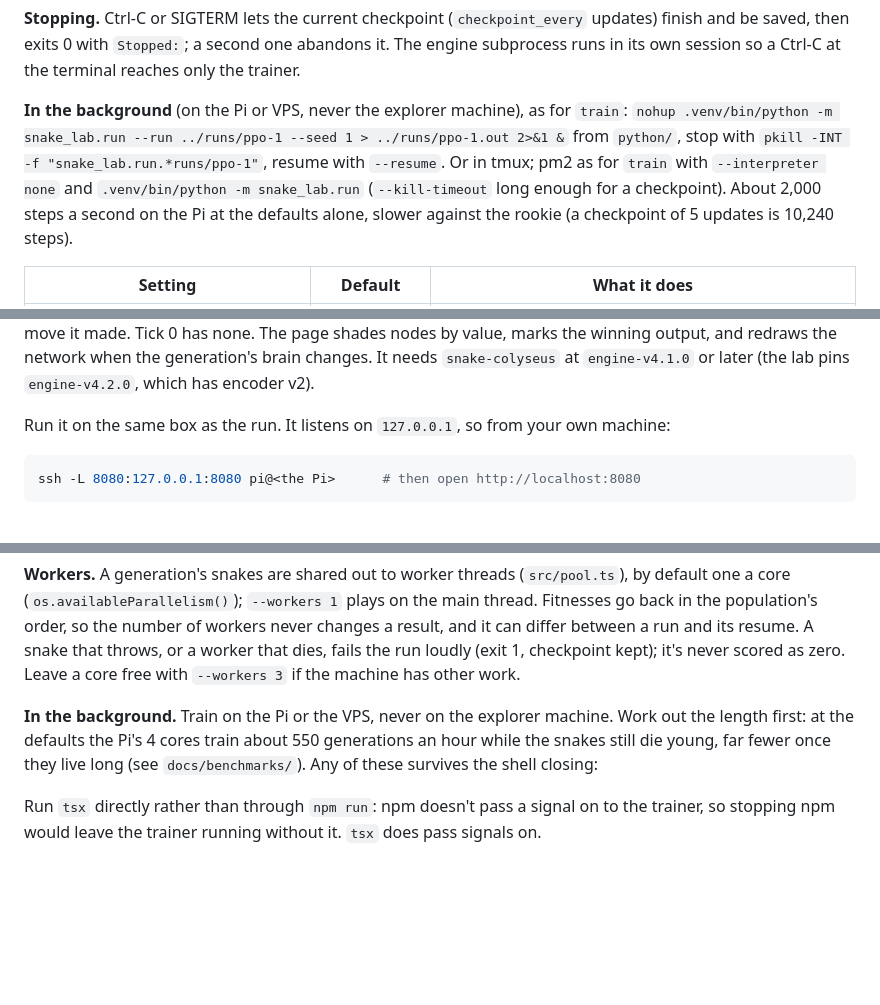
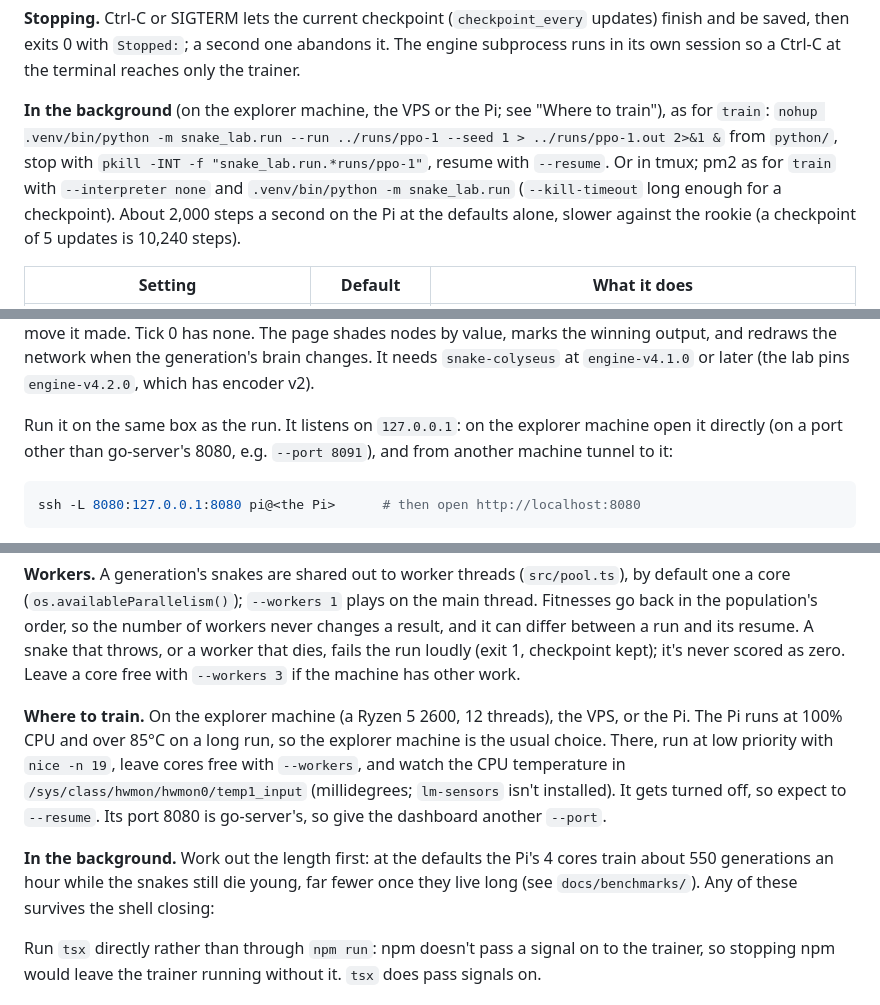
Before and after one commit to alexisNorthcoders/snake-lab, a Markdown page: AGENTS.md, 3 parts joined by grey strips. Rendered like a GitHub page; blank space fills up the shorter version.

Commit message:
docs: train on the explorer machine, not only the Pi (#37)
The Pi hits 100% CPU and over 85°C on a long run, so the explorer
machine is now where training usually happens. Say how to run there
(nice, capped workers, resume after it's turned off, reading the CPU
temperature) and keep the dashboard off go-server's port 8080.

Co-authored-by: Claude Opus 5.5 <noreply@anthropic.com>

````diff
--- a/AGENTS.md
+++ b/AGENTS.md
@@ -117,7 +117,7 @@ Numbers for the Pi are in `docs/benchmarks/2026-09-29-python-env.md`: about 1,50
 
 **Stopping.** Ctrl-C or SIGTERM lets the current checkpoint (`checkpoint_every` updates) finish and be saved, then exits 0 with `Stopped:`; a second one abandons it. The engine subprocess runs in its own session so a Ctrl-C at the terminal reaches only the trainer.
 
-**In the background** (on the Pi or VPS, never the explorer machine), as for `train`: `nohup .venv/bin/python -m snake_lab.run --run ../runs/ppo-1 --seed 1 > ../runs/ppo-1.out 2>&1 &` from `python/`, stop with `pkill -INT -f "snake_lab.run.*runs/ppo-1"`, resume with `--resume`. Or in tmux; pm2 as for `train` with `--interpreter none` and `.venv/bin/python -m snake_lab.run` (`--kill-timeout` long enough for a checkpoint). About 2,000 steps a second on the Pi at the defaults alone, slower against the rookie (a checkpoint of 5 updates is 10,240 steps).
+**In the background** (on the explorer machine, the VPS or the Pi; see "Where to train"), as for `train`: `nohup .venv/bin/python -m snake_lab.run --run ../runs/ppo-1 --seed 1 > ../runs/ppo-1.out 2>&1 &` from `python/`, stop with `pkill -INT -f "snake_lab.run.*runs/ppo-1"`, resume with `--resume`. Or in tmux; pm2 as for `train` with `--interpreter none` and `.venv/bin/python -m snake_lab.run` (`--kill-timeout` long enough for a checkpoint). About 2,000 steps a second on the Pi at the defaults alone, slower against the rookie (a checkpoint of 5 updates is 10,240 steps).
 
 | Setting | Default | What it does |
 | --- | --- | --- |
@@ -163,7 +163,8 @@ pass nor the encoder), and `chosen`, the output (0 left, 1 straight, 2 right) of
 shades nodes by value, marks the winning output, and redraws the network when the generation's brain changes. It needs
 `snake-colyseus` at `engine-v4.1.0` or later (the lab pins `engine-v4.2.0`, which has encoder v2).
 
-Run it on the same box as the run. It listens on `127.0.0.1`, so from your own machine:
+Run it on the same box as the run. It listens on `127.0.0.1`: on the explorer machine open it directly (on a
+port other than go-server's 8080, e.g. `--port 8091`), and from another machine tunnel to it:
 
 ```sh
 ssh -L 8080:127.0.0.1:8080 pi@<the Pi>      # then open http://localhost:8080
@@ -260,10 +261,15 @@ a run and its resume. A snake that throws, or a worker that dies, fails the run
 checkpoint kept); it's never scored as zero. Leave a core free with `--workers 3` if the machine
 has other work.
 
-**In the background.** Train on the Pi or the VPS, never on the explorer machine. Work out the
-length first: at the defaults the Pi's 4 cores train about 550 generations an hour while the snakes
-still die young, far fewer once they live long (see `docs/benchmarks/`). Any of these survives the
-shell closing:
+**Where to train.** On the explorer machine (a Ryzen 5 2600, 12 threads), the VPS, or the Pi. The
+Pi runs at 100% CPU and over 85°C on a long run, so the explorer machine is the usual choice. There,
+run at low priority with `nice -n 19`, leave cores free with `--workers`, and watch the CPU temperature
+in `/sys/class/hwmon/hwmon0/temp1_input` (millidegrees; `lm-sensors` isn't installed). It gets turned
+off, so expect to `--resume`. Its port 8080 is go-server's, so give the dashboard another `--port`.
+
+**In the background.** Work out the length first: at the defaults the Pi's 4 cores train about 550
+generations an hour while the snakes still die young, far fewer once they live long (see
+`docs/benchmarks/`). Any of these survives the shell closing:
 
 Run `tsx` directly rather than through `npm run`: npm doesn't pass a signal on to the trainer, so
 stopping npm would leave the trainer running without it. `tsx` does pass signals on.
````
Also changed, not shown: README.md (+1 -1 lines).
